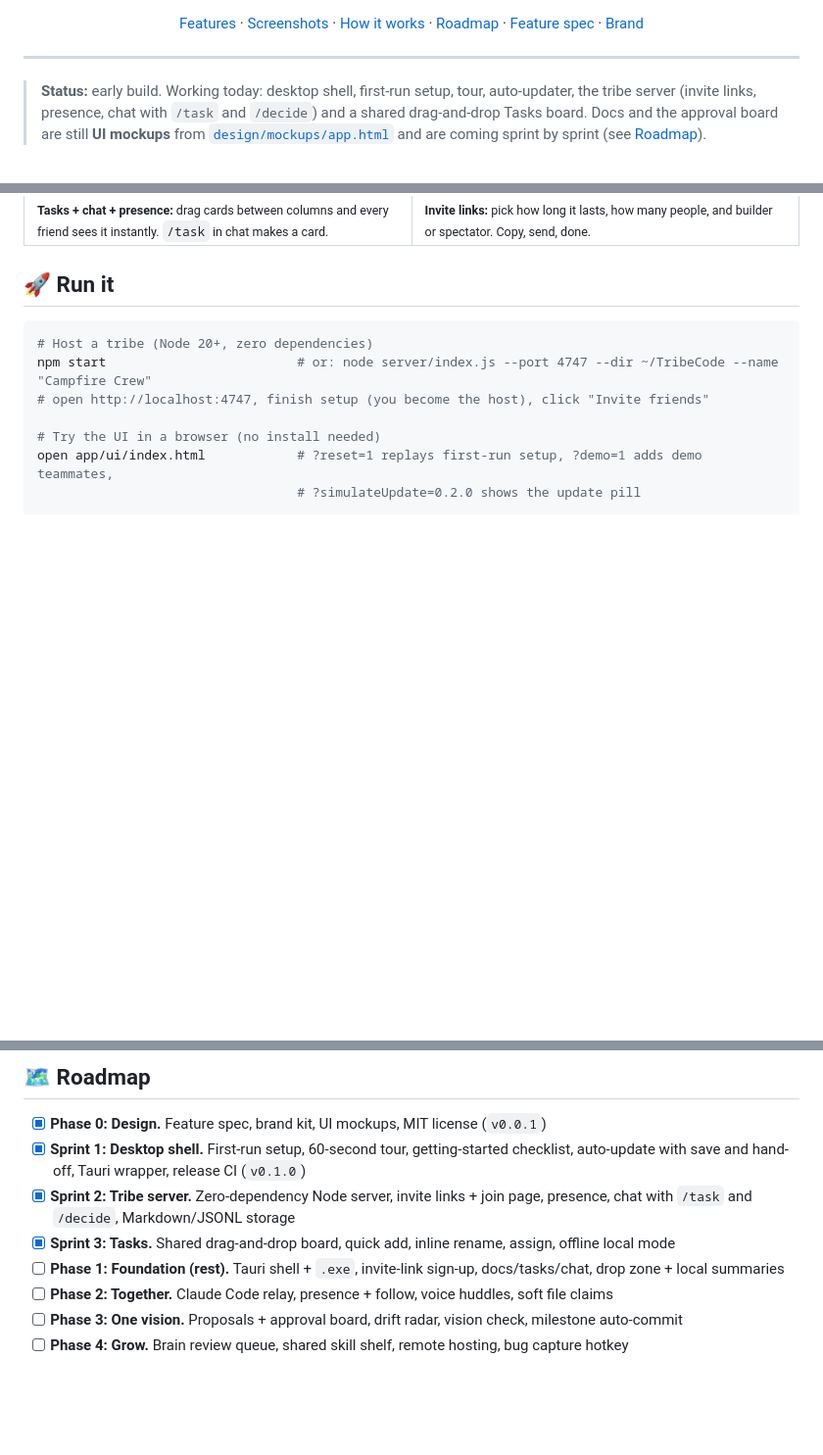
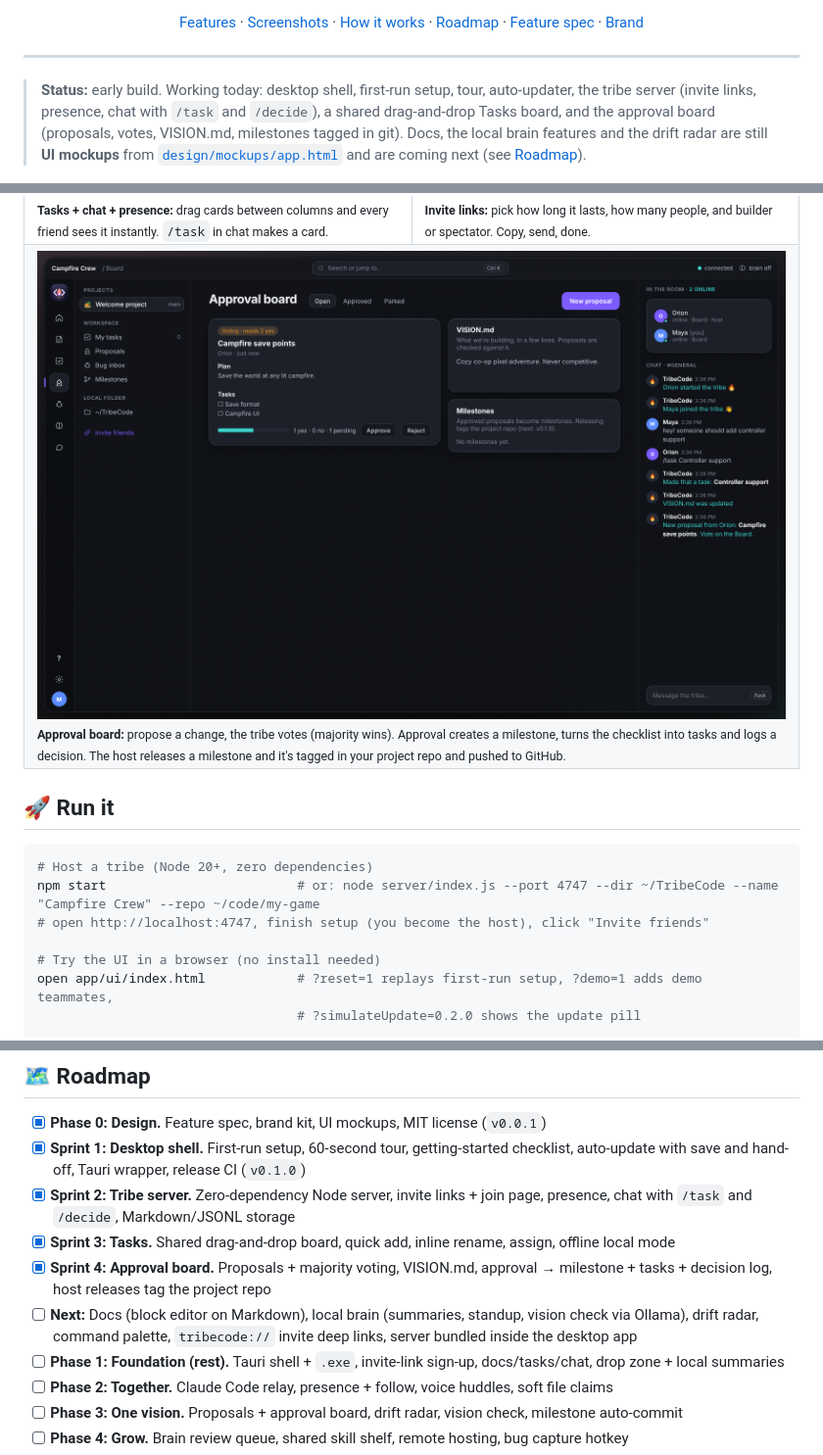
Before and after one commit to orionopenwow/TribeCode, a Markdown page: README.md, 3 parts joined by grey strips. Shown at 98% size. Rendered like a GitHub page; pictures changed too: docs/screenshots/board-live.png (added); blank space fills up the shorter version.

````diff
--- a/README.md
+++ b/README.md
@@ -22,7 +22,7 @@ TribeCode is a lightweight, self-hosted clubhouse for building software together
 
 ---
 
-> **Status:** early build. Working today: desktop shell, first-run setup, tour, auto-updater, the tribe server (invite links, presence, chat with `/task` and `/decide`) and a shared drag-and-drop Tasks board. Docs and the approval board are still **UI mockups** from [`design/mockups/app.html`](design/mockups/app.html) and are coming sprint by sprint (see [Roadmap](#-roadmap)).
+> **Status:** early build. Working today: desktop shell, first-run setup, tour, auto-updater, the tribe server (invite links, presence, chat with `/task` and `/decide`), a shared drag-and-drop Tasks board, and the approval board (proposals, votes, VISION.md, milestones tagged in git). Docs, the local brain features and the drift radar are still **UI mockups** from [`design/mockups/app.html`](design/mockups/app.html) and are coming next (see [Roadmap](#-roadmap)).
 
 <p align="center">
   <img src="docs/screenshots/docs-dark.png" alt="TribeCode docs workspace, dark mode" width="100%">
@@ -84,13 +84,16 @@ The full list of 25 features with rationale is in **[docs/FEATURE_SPEC.md](docs/
     <td width="50%"><img src="docs/screenshots/tasks-live.png" alt="Live tasks board with chat and presence"><br><sub><b>Tasks + chat + presence:</b> drag cards between columns and every friend sees it instantly. <code>/task</code> in chat makes a card.</sub></td>
     <td width="50%"><img src="docs/screenshots/invite-modal.png" alt="Invite link modal"><br><sub><b>Invite links:</b> pick how long it lasts, how many people, and builder or spectator. Copy, send, done.</sub></td>
   </tr>
+  <tr>
+    <td colspan="2"><img src="docs/screenshots/board-live.png" alt="Approval board"><br><sub><b>Approval board:</b> propose a change, the tribe votes (majority wins). Approval creates a milestone, turns the checklist into tasks and logs a decision. The host releases a milestone and it's tagged in your project repo and pushed to GitHub.</sub></td>
+  </tr>
 </table>
 
 ## 🚀 Run it
 
 ```bash
 # Host a tribe (Node 20+, zero dependencies)
-npm start                         # or: node server/index.js --port 4747 --dir ~/TribeCode --name "Campfire Crew"
+npm start                         # or: node server/index.js --port 4747 --dir ~/TribeCode --name "Campfire Crew" --repo ~/code/my-game
 # open http://localhost:4747, finish setup (you become the host), click "Invite friends"
 
 # Try the UI in a browser (no install needed)
@@ -125,6 +128,8 @@ Everything (docs, tasks, proposals, decisions, the brain's memory) is plain Mark
 - [x] **Sprint 1: Desktop shell.** First-run setup, 60-second tour, getting-started checklist, auto-update with save and hand-off, Tauri wrapper, release CI (`v0.1.0`)
 - [x] **Sprint 2: Tribe server.** Zero-dependency Node server, invite links + join page, presence, chat with `/task` and `/decide`, Markdown/JSONL storage
 - [x] **Sprint 3: Tasks.** Shared drag-and-drop board, quick add, inline rename, assign, offline local mode
+- [x] **Sprint 4: Approval board.** Proposals + majority voting, VISION.md, approval → milestone + tasks + decision log, host releases tag the project repo
+- [ ] **Next:** Docs (block editor on Markdown), local brain (summaries, standup, vision check via Ollama), drift radar, command palette, `tribecode://` invite deep links, server bundled inside the desktop app
 - [ ] **Phase 1: Foundation (rest).** Tauri shell + `.exe`, invite-link sign-up, docs/tasks/chat, drop zone + local summaries
 - [ ] **Phase 2: Together.** Claude Code relay, presence + follow, voice huddles, soft file claims
 - [ ] **Phase 3: One vision.** Proposals + approval board, drift radar, vision check, milestone auto-commit
````
Also changed, not shown: CHANGELOG.md (+6 -1 lines), docs/screenshots/invite-modal.png, docs/screenshots/tasks-live.png, 9 other files.
